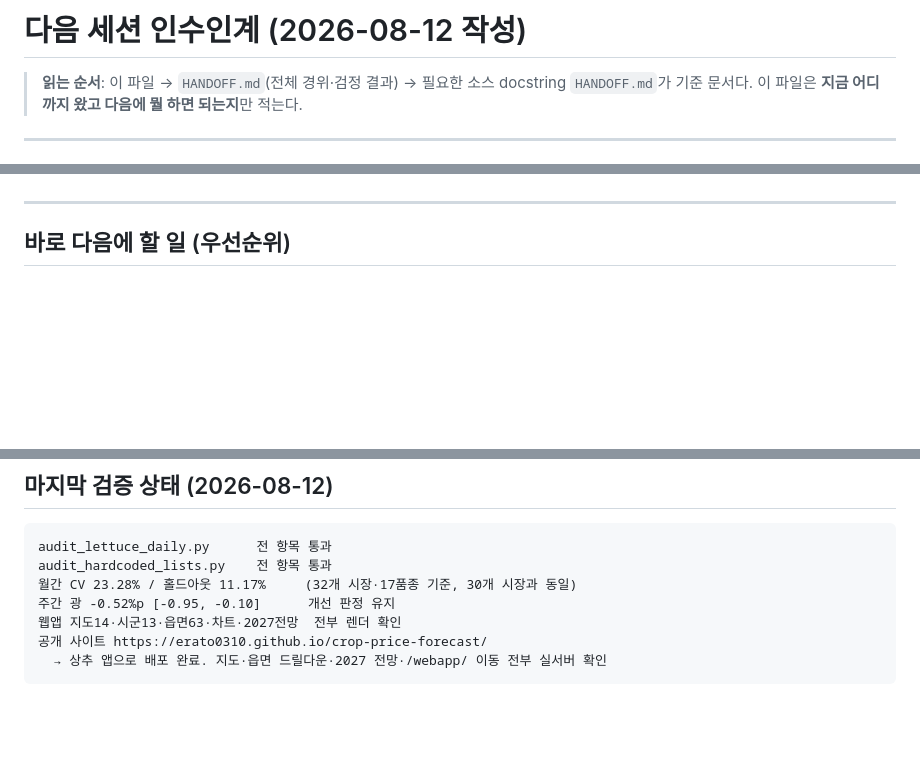
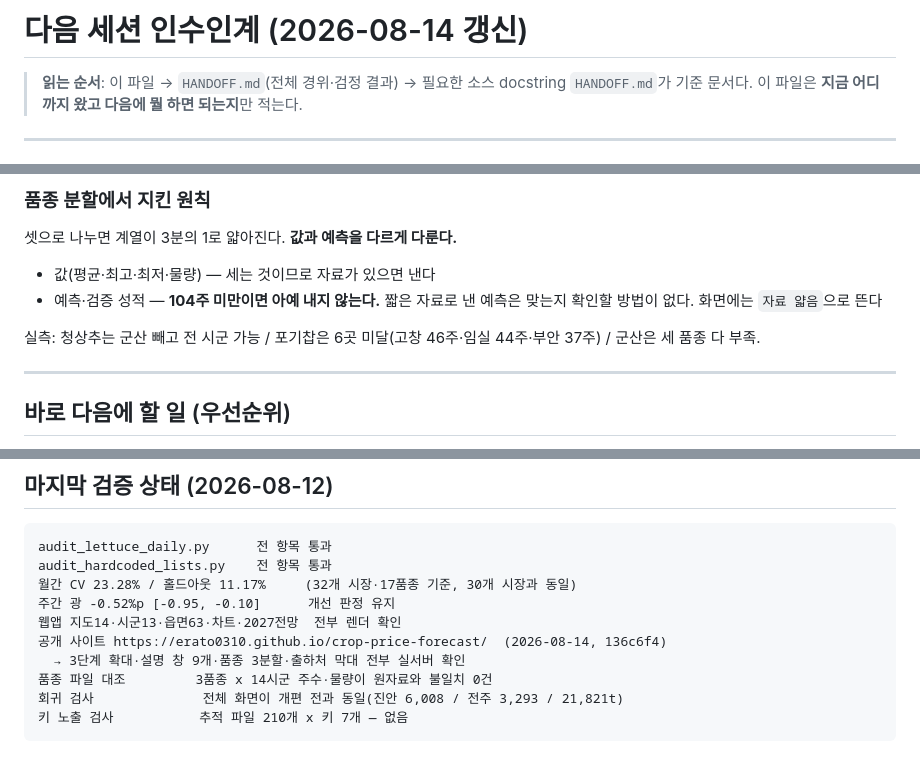
Before and after one commit to erato0310/crop-price-forecast, a Markdown page: CONTINUE_HERE.md, 3 parts joined by grey strips. Drawn GitHub-style; blank space fills up the shorter version.

````diff
--- a/CONTINUE_HERE.md
+++ b/CONTINUE_HERE.md
@@ -1,4 +1,4 @@
-# 다음 세션 인수인계 (2026-08-12 작성)
+# 다음 세션 인수인계 (2026-08-14 갱신)
 
 > **읽는 순서**: 이 파일 → `HANDOFF.md`(전체 경위·검정 결과) → 필요한 소스 docstring
 > `HANDOFF.md`가 기준 문서다. 이 파일은 **지금 어디까지 왔고 다음에 뭘 하면 되는지**만 적는다.
@@ -43,3 +89,11 @@ cd "C:/Users/지리산 살래농장/Documents/project 1/crop-price-forecast" &&
+### 품종 분할에서 지킨 원칙
+셋으로 나누면 계열이 3분의 1로 얇아진다. **값과 예측을 다르게 다룬다.**
+- 값(평균·최고·최저·물량) — 세는 것이므로 자료가 있으면 낸다
+- 예측·검증 성적 — **104주 미만이면 아예 내지 않는다.** 짧은 자료로 낸 예측은
+  맞는지 확인할 방법이 없다. 화면에는 `자료 얇음`으로 뜬다
+
+실측: 청상추는 군산 빼고 전 시군 가능 / 포기찹은 6곳 미달(고창 46주·임실 44주·부안 37주)
+/ 군산은 세 품종 다 부족.
 
 ---
 
@@ -193,6 +247,9 @@ audit_hardcoded_lists.py    전 항목 통과
 월간 CV 23.28% / 홀드아웃 11.17%     (32개 시장·17품종 기준, 30개 시장과 동일)
 주간 광 -0.52%p [-0.95, -0.10]      개선 판정 유지
 웹앱 지도14·시군13·읍면63·차트·2027전망  전부 렌더 확인
-공개 사이트 https://erato0310.github.io/crop-price-forecast/
-  → 상추 앱으로 배포 완료. 지도·읍면 드릴다운·2027 전망·/webapp/ 이동 전부 실서버 확인
+공개 사이트 https://erato0310.github.io/crop-price-forecast/  (2026-08-14, 136c6f4)
+  → 3단계 확대·설명 창 9개·품종 3분할·출하처 막대 전부 실서버 확인
+품종 파일 대조         3품종 x 14시군 주수·물량이 원자료와 불일치 0건
+회귀 검사              전체 화면이 개편 전과 동일(진안 6,008 / 전주 3,293 / 21,821t)
+키 노출 검사           추적 파일 210개 x 키 7개 — 없음
 ```
````
Also changed, not shown: other parts of CONTINUE_HERE.md (+52 -6 lines).
